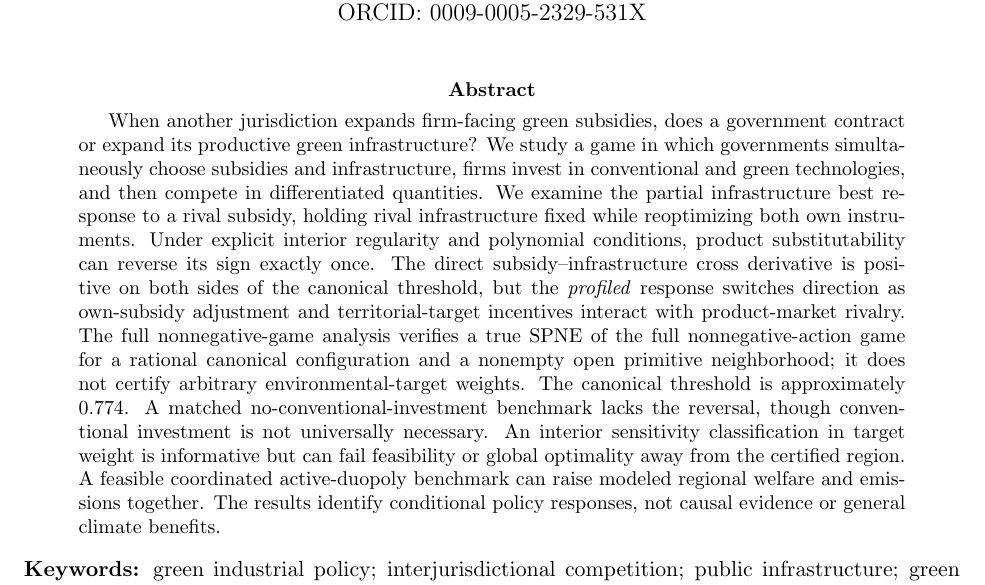
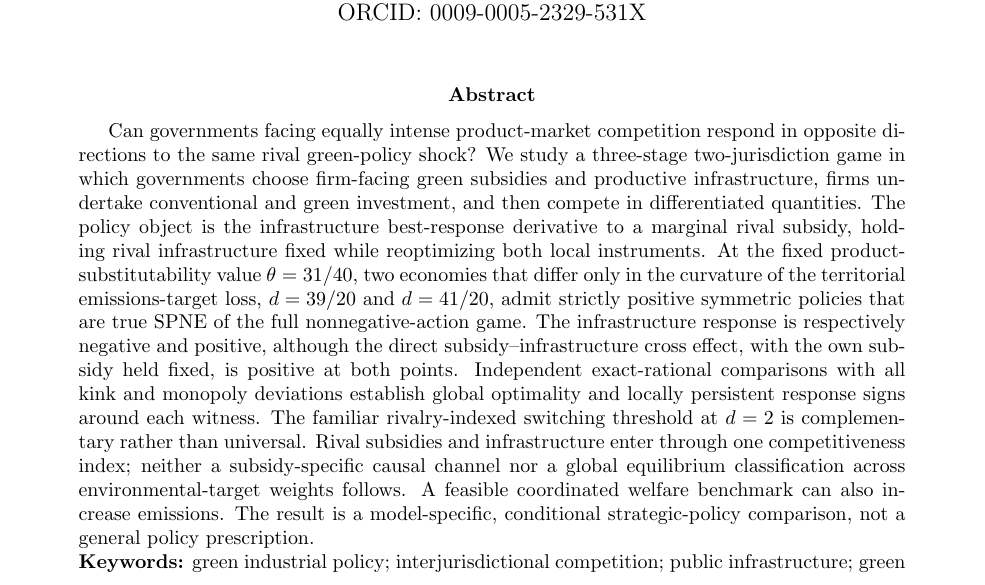
Before and after one commit to ryotamatsuki/strategic-local-green-policy-competition, a LaTeX paper (main.tex): part of page 1 of 29 before the commit and part of page 1 of 27 after it, cut so that both start at the same text. Compiled offline with pdfLaTeX.

Commit message:
Rewrite ITPF abstract around fixed-rivalry target-discipline result with exact limits

```diff
--- a/main.tex
+++ b/main.tex
@@ -18,8 +18,8 @@ ORCID: \href{https://orcid.org/0009-0005-2329-531X}{0009-0005-2329-531X}}
 \maketitle
 
 \begin{abstract}
-When another jurisdiction expands firm-facing green subsidies, does a government contract or expand its productive green infrastructure? We study a game in which governments simultaneously choose subsidies and infrastructure, firms invest in conventional and green technologies, and then compete in differentiated quantities. We examine the partial infrastructure best response to a rival subsidy, holding rival infrastructure fixed while reoptimizing both own instruments. Under explicit interior regularity and polynomial conditions, product substitutability can reverse its sign exactly once. The direct subsidy--infrastructure cross derivative is positive on both sides of the canonical threshold, but the \emph{profiled} response switches direction as own-subsidy adjustment and territorial-target incentives interact with product-market rivalry. The full nonnegative-game analysis verifies a true SPNE of the full nonnegative-action game for a rational canonical configuration and a nonempty open primitive neighborhood; it does not certify arbitrary environmental-target weights. The canonical threshold is approximately $0.774$. A matched no-conventional-investment benchmark lacks the reversal, though conventional investment is not universally necessary. An interior sensitivity classification in target weight is informative but can fail feasibility or global optimality away from the certified region. A feasible coordinated active-duopoly benchmark can raise modeled regional welfare and emissions together. The results identify conditional policy responses, not causal evidence or general climate benefits.
-\end{abstract}
+Can governments facing equally intense product-market competition respond in opposite directions to the same rival green-policy shock? We study a three-stage two-jurisdiction game in which governments choose firm-facing green subsidies and productive infrastructure, firms undertake conventional and green investment, and then compete in differentiated quantities. The policy object is the infrastructure best-response derivative to a marginal rival subsidy, holding rival infrastructure fixed while reoptimizing both local instruments. At the fixed product-substitutability value $\theta=31/40$, two economies that differ only in the curvature of the territorial emissions-target loss, $d=39/20$ and $d=41/20$, admit strictly positive symmetric policies that are true SPNE of the full nonnegative-action game. The infrastructure response is respectively negative and positive, although the direct subsidy--infrastructure cross effect, with the own subsidy held fixed, is positive at both points. Independent exact-rational comparisons with all kink and monopoly deviations establish global optimality and locally persistent response signs around each witness. The familiar rivalry-indexed switching threshold at $d=2$ is complementary rather than universal. Rival subsidies and infrastructure enter through one competitiveness index; neither a subsidy-specific causal channel nor a global equilibrium classification across environmental-target weights follows. A feasible coordinated welfare benchmark can also increase emissions. The result is a model-specific, conditional strategic-policy comparison, not a general policy prescription.
+\end{abstract>
 
 \noindent\textbf{Keywords:} green industrial policy; interjurisdictional competition; public infrastructure; green investment; oligopoly\\
 \textbf{JEL codes:} H23, H71, L13, Q55, Q58, R58
```
